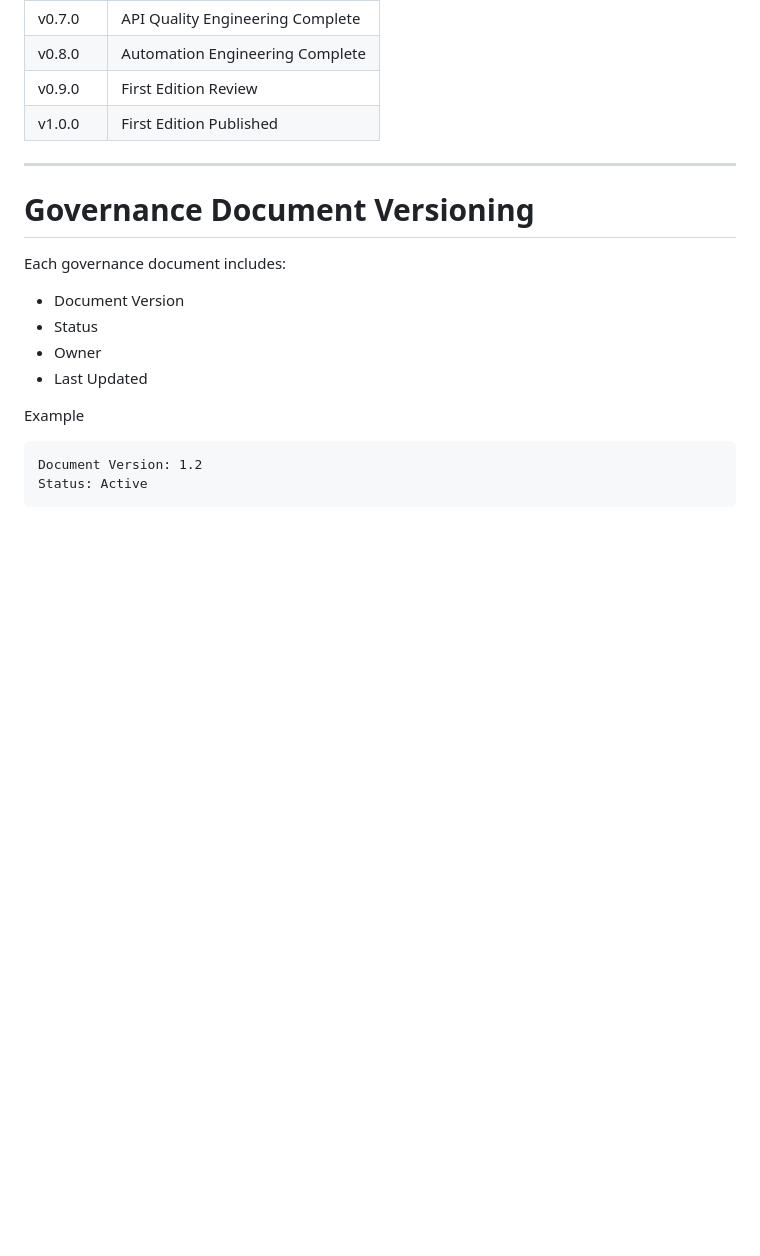
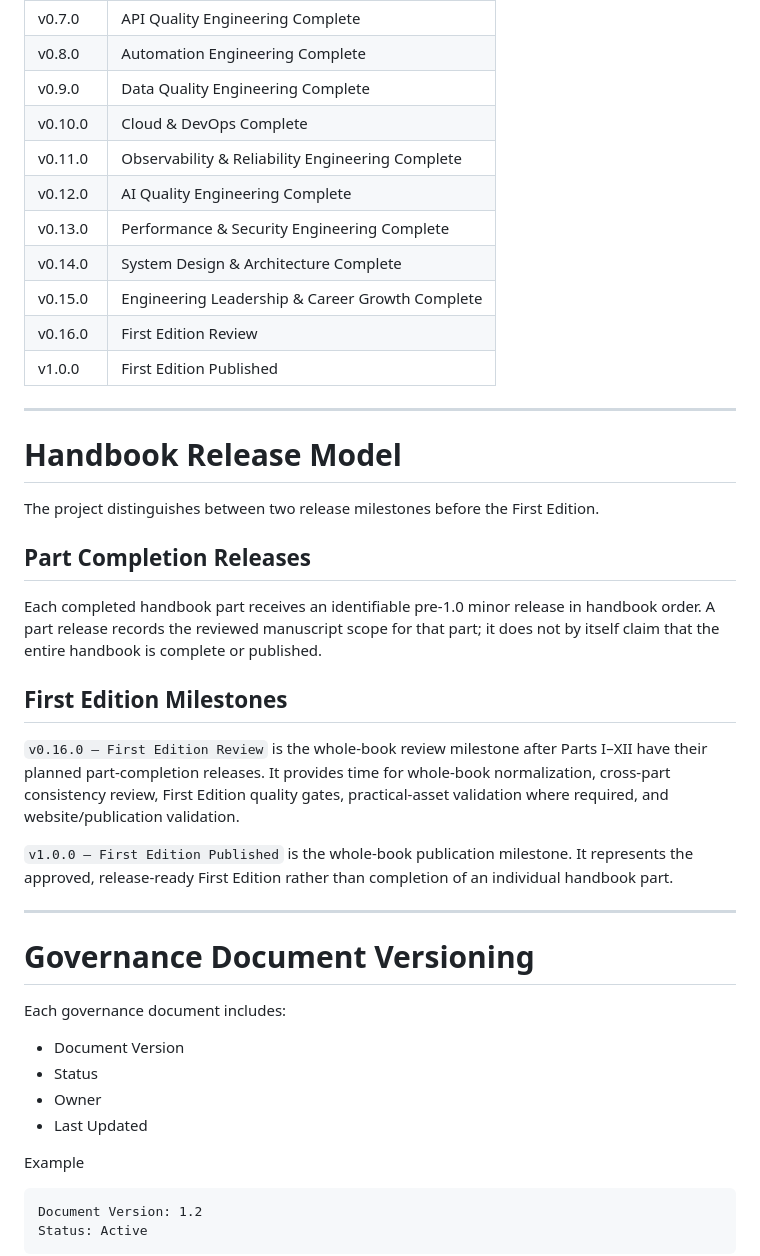
Before and after one commit to Tunde-Babs/Modern-Software-Quality-Engineering, a Markdown page: docs/00-project/VERSIONING.md, the part around the change. GitHub-like rendering; blank space fills up the shorter version.

Commit message:
docs(versioning): map Parts VI-XII to pre-1.0 releases

```diff
--- a/docs/00-project/VERSIONING.md
+++ b/docs/00-project/VERSIONING.md
@@ -85,8 +85,31 @@ Project releases use Semantic Versioning.
 | v0.6.0 | Software Testing Complete |
 | v0.7.0 | API Quality Engineering Complete |
 | v0.8.0 | Automation Engineering Complete |
-| v0.9.0 | First Edition Review |
+| v0.9.0 | Data Quality Engineering Complete |
+| v0.10.0 | Cloud & DevOps Complete |
+| v0.11.0 | Observability & Reliability Engineering Complete |
+| v0.12.0 | AI Quality Engineering Complete |
+| v0.13.0 | Performance & Security Engineering Complete |
+| v0.14.0 | System Design & Architecture Complete |
+| v0.15.0 | Engineering Leadership & Career Growth Complete |
+| v0.16.0 | First Edition Review |
 | v1.0.0 | First Edition Published |
+
+---
+
+# Handbook Release Model
+
+The project distinguishes between two release milestones before the First Edition.
+
+## Part Completion Releases
+
+Each completed handbook part receives an identifiable pre-1.0 minor release in handbook order. A part release records the reviewed manuscript scope for that part; it does not by itself claim that the entire handbook is complete or published.
+
+## First Edition Milestones
+
+`v0.16.0 — First Edition Review` is the whole-book review milestone after Parts I–XII have their planned part-completion releases. It provides time for whole-book normalization, cross-part consistency review, First Edition quality gates, practical-asset validation where required, and website/publication validation.
+
+`v1.0.0 — First Edition Published` is the whole-book publication milestone. It represents the approved, release-ready First Edition rather than completion of an individual handbook part.
 
 ---
 
```
Also changed, not shown: docs/00-project/ROADMAP.md (+16 -1 lines).
